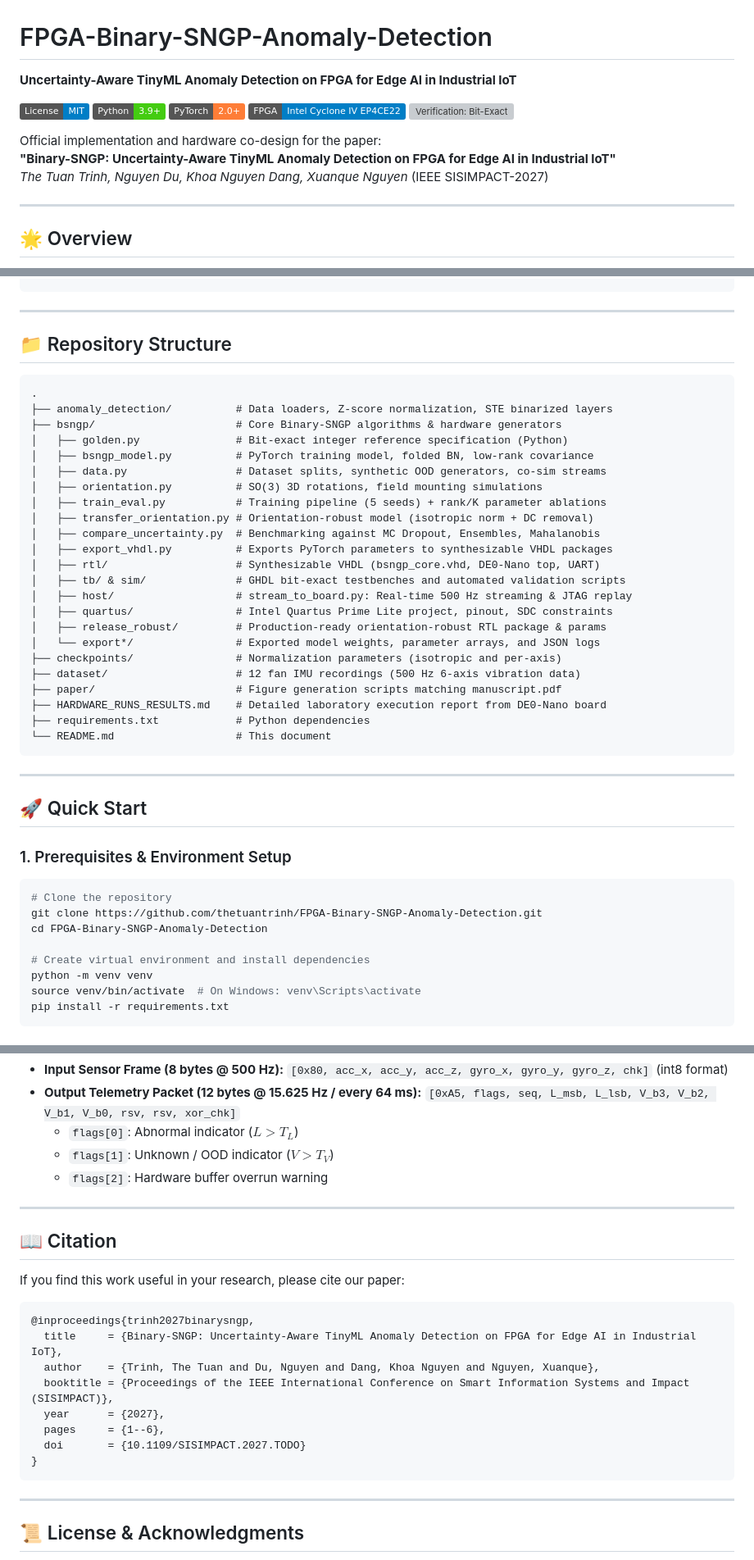
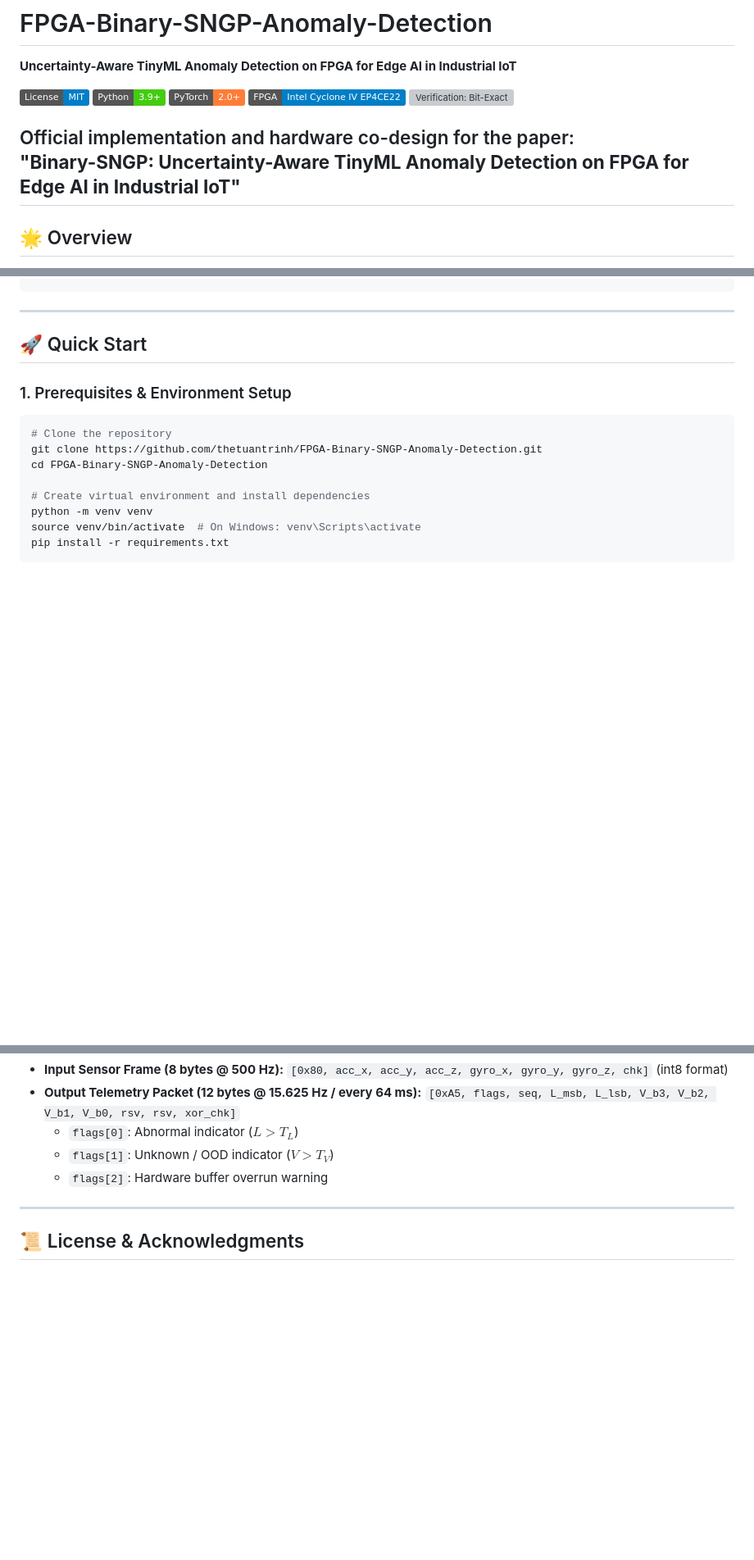
Before and after one commit to thetuantrinh/FPGA-Binary-SNGP-Anomaly-Detection, a Markdown page: README.md, 3 parts joined by grey strips. Shown at 82% size. GitHub-like rendering; badges without logos; blank space fills up the shorter version; grey boxes are pictures that could not be loaded.

Commit message:
Update README.md
Removed sections on Real Fan Validation, Repository Structure, Citation, and some content in the Overview.

````diff
--- a/README.md
+++ b/README.md
@@ -10,8 +10,6 @@
 
 Official implementation and hardware co-design for the paper:
 **"Binary-SNGP: Uncertainty-Aware TinyML Anomaly Detection on FPGA for Edge AI in Industrial IoT"**
-*The Tuan Trinh, Nguyen Du, Khoa Nguyen Dang, Xuanque Nguyen* (IEEE SISIMPACT-2027)
-
 ---
 
 ## 🌟 Overview
@@ -101,35 +90,6 @@ Raw IMU Readings (500 Hz)
 
 ---
 
-## 📁 Repository Structure
-
-```
-.
-├── anomaly_detection/          # Data loaders, Z-score normalization, STE binarized layers
-├── bsngp/                      # Core Binary-SNGP algorithms & hardware generators
-│   ├── golden.py               # Bit-exact integer reference specification (Python)
-│   ├── bsngp_model.py          # PyTorch training model, folded BN, low-rank covariance
-│   ├── data.py                 # Dataset splits, synthetic OOD generators, co-sim streams
-│   ├── orientation.py          # SO(3) 3D rotations, field mounting simulations
-│   ├── train_eval.py           # Training pipeline (5 seeds) + rank/K parameter ablations
-│   ├── transfer_orientation.py # Orientation-robust model (isotropic norm + DC removal)
-│   ├── compare_uncertainty.py  # Benchmarking against MC Dropout, Ensembles, Mahalanobis
-│   ├── export_vhdl.py          # Exports PyTorch parameters to synthesizable VHDL packages
-│   ├── rtl/                    # Synthesizable VHDL (bsngp_core.vhd, DE0-Nano top, UART)
-│   ├── tb/ & sim/              # GHDL bit-exact testbenches and automated validation scripts
-│   ├── host/                   # stream_to_board.py: Real-time 500 Hz streaming & JTAG replay
-│   ├── quartus/                # Intel Quartus Prime Lite project, pinout, SDC constraints
-│   ├── release_robust/         # Production-ready orientation-robust RTL package & params
-│   └── export*/                # Exported model weights, parameter arrays, and JSON logs
-├── checkpoints/                # Normalization parameters (isotropic and per-axis)
-├── dataset/                    # 12 fan IMU recordings (500 Hz 6-axis vibration data)
-├── paper/                      # Figure generation scripts matching manuscript.pdf
-├── HARDWARE_RUNS_RESULTS.md    # Detailed laboratory execution report from DE0-Nano board
-├── requirements.txt            # Python dependencies
-└── README.md                   # This document
-```
-
----
 
 ## 🚀 Quick Start
 
@@ -218,23 +178,6 @@ python bsngp/host/stream_to_board.py --port COM3 --csv dataset/valid/abnormal/20
 
 ---
 
-## 📖 Citation
-
-If you find this work useful in your research, please cite our paper:
-
-```bibtex
-@inproceedings{trinh2027binarysngp,
-  title     = {Binary-SNGP: Uncertainty-Aware TinyML Anomaly Detection on FPGA for Edge AI in Industrial IoT},
-  author    = {Trinh, The Tuan and Du, Nguyen and Dang, Khoa Nguyen and Nguyen, Xuanque},
-  booktitle = {Proceedings of the IEEE International Conference on Smart Information Systems and Impact (SISIMPACT)},
-  year      = {2027},
-  pages     = {1--6},
-  doi       = {10.1109/SISIMPACT.2027.TODO}
-}
-```
-
----
-
 ## 📜 License & Acknowledgments
 
 * **Code License:** [MIT License](LICENSE).
````
Also changed, not shown: other parts of README.md (+0 -9 lines).
